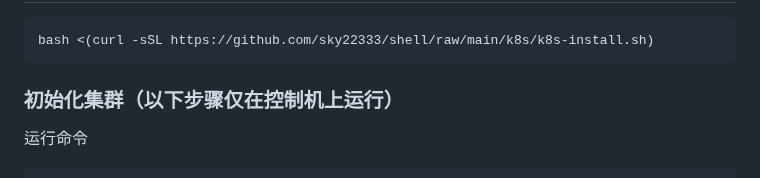
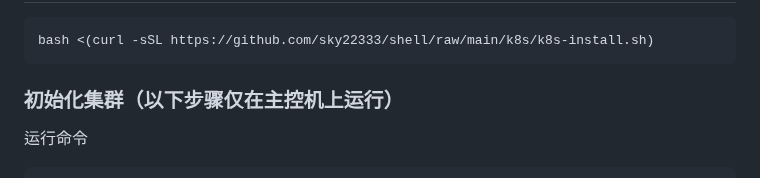
Before and after one commit to sky22333/shell, a Markdown page: k8s/k8s.md, the part around the change. Rendered like a GitHub page.

````diff
--- a/k8s/k8s.md
+++ b/k8s/k8s.md
@@ -7,7 +7,7 @@ bash <(curl -sSL https://github.com/sky22333/shell/raw/main/k8s/k8s-install.sh)
 
 
 
-### 初始化集群（以下步骤仅在控制机上运行）
+### 初始化集群（以下步骤仅在主控机上运行）
 
 运行命令
 ```bash
````
